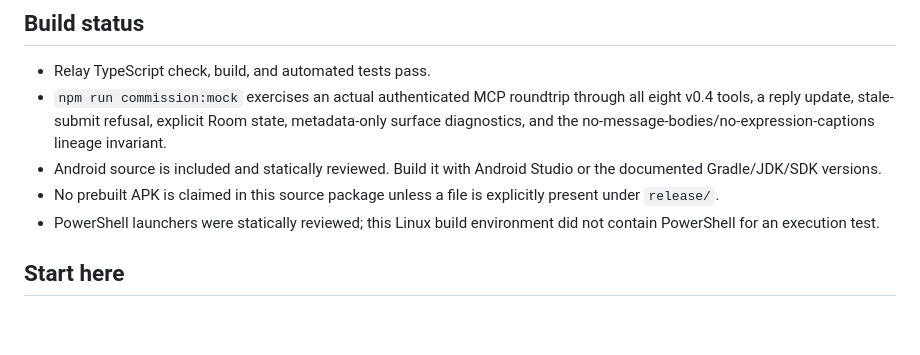
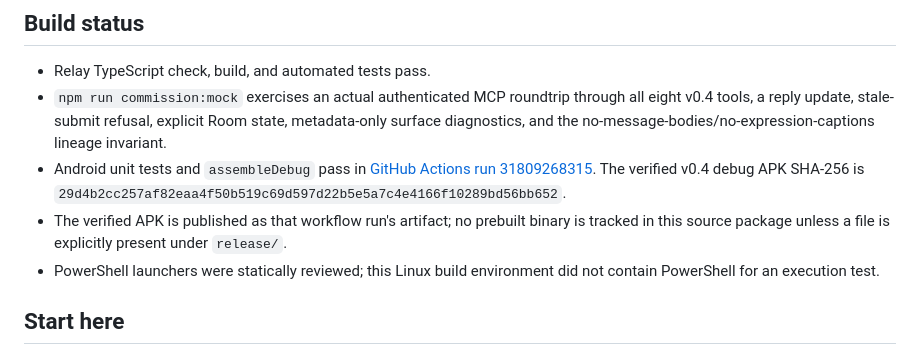
Before and after one commit to melchronialter-glitch/rep1, a Markdown page: README.md, the part around the change. GitHub-like rendering; blank space fills up the shorter version.

Commit message:
Record verified v0.4 Android build

```diff
--- a/README.md
+++ b/README.md
@@ -15,8 +15,8 @@ The bridge does not export a complete thread, prove who authored visible text, r
 
 - Relay TypeScript check, build, and automated tests pass.
 - `npm run commission:mock` exercises an actual authenticated MCP roundtrip through all eight v0.4 tools, a reply update, stale-submit refusal, explicit Room state, metadata-only surface diagnostics, and the no-message-bodies/no-expression-captions lineage invariant.
-- Android source is included and statically reviewed. Build it with Android Studio or the documented Gradle/JDK/SDK versions.
-- No prebuilt APK is claimed in this source package unless a file is explicitly present under `release/`.
+- Android unit tests and `assembleDebug` pass in [GitHub Actions run 31809268315](https://github.com/melchronialter-glitch/rep1/actions/runs/31809268315). The verified v0.4 debug APK SHA-256 is `29d4b2cc257af82eaa4f50b519c69d597d22b5e5a7c4e4166f10289bd56bb652`.
+- The verified APK is published as that workflow run's artifact; no prebuilt binary is tracked in this source package unless a file is explicitly present under `release/`.
 - PowerShell launchers were statically reviewed; this Linux build environment did not contain PowerShell for an execution test.
 
 ## Start here
```
Also changed, not shown: docs/RELEASE_v0.4.md (+5 -4 lines).
